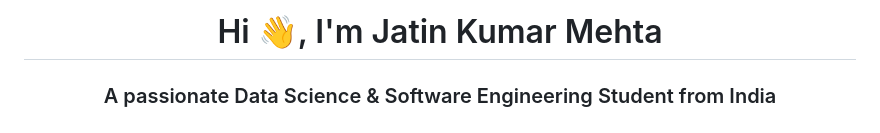
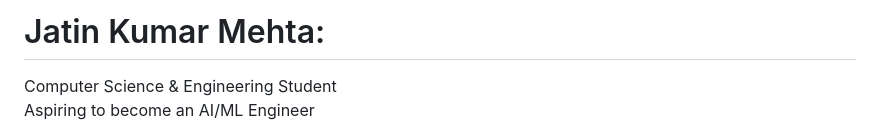
Before and after one commit to jkmjatin/jkmjatin, a Markdown page: README.md, the part around one of its changes. GitHub-like rendering.

```diff
--- a/README.md
+++ b/README.md
@@ -1,3 +1,3 @@
-<h1 align="center">Hi 👋, I'm Jatin Kumar Mehta</h1>
-<h3 align="center">A passionate Data Science & Software Engineering Student from India</h3>
+# Jatin Kumar Mehta:
+Computer Science & Engineering Student<br>Aspiring to become an AI/ML Engineer
 
```
Also changed, not shown: other parts of README.md (+12 -10 lines).
